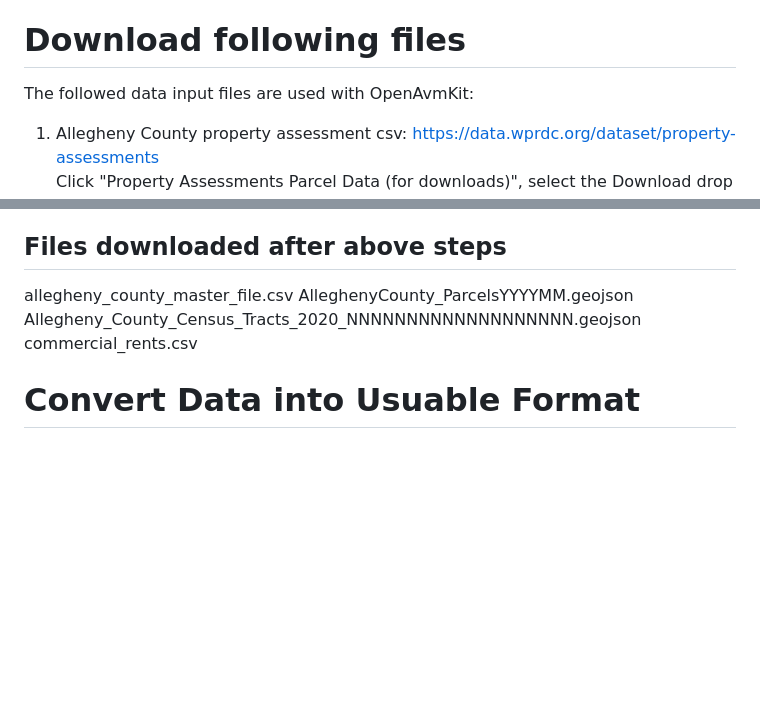
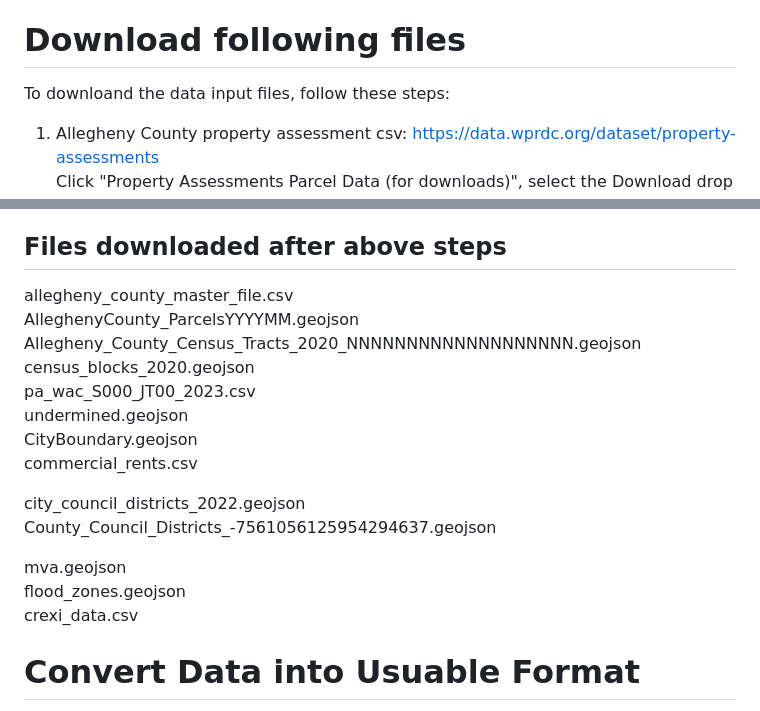
Before and after one commit to prohousingpgh/agc_assessments, a Markdown page: ReadMe.md, 2 parts joined by grey strips. GitHub-like rendering; blank space fills up the shorter version.

Commit message:
Revise download instructions and add new files
Updated instructions for downloading data input files and added additional files to the list.

```diff
--- a/ReadMe.md
+++ b/ReadMe.md
@@ -7,7 +7,7 @@ Instructions for downloading and installing OpenAvmKit are available at https://
 
 # Download following files
 
-The followed data input files are used with OpenAvmKit:<br>
+To downloand the data input files, follow these steps:<br>
 1. Allegheny County property assessment csv: https://data.wprdc.org/dataset/property-assessments<br>
 Click "Property Assessments Parcel Data (for downloads)", select the Download drop down arrow, select "csv" - rename to "allegheny_county_master_file.csv" <br>
 2. Allegheny County parcel GeoJSON: https://www.pasda.psu.edu/uci/DataSummary.aspx?dataset=1214<br>
@@ -41,10 +41,24 @@ python scripts/processCrexiData.py <br>
 Will save as "crexi_data.csv" <br>
 
 ## Files downloaded after above steps
-allegheny_county_master_file.csv
-AlleghenyCounty_ParcelsYYYYMM.geojson
-Allegheny_County_Census_Tracts_2020_NNNNNNNNNNNNNNNNNNN.geojson
-commercial_rents.csv
+allegheny_county_master_file.csv <br>
+AlleghenyCounty_ParcelsYYYYMM.geojson <br>
+Allegheny_County_Census_Tracts_2020_NNNNNNNNNNNNNNNNNNN.geojson <br>
+census_blocks_2020.geojson <br>
+pa_wac_S000_JT00_2023.csv <br>
+undermined.geojson <br>
+CityBoundary.geojson <br>
+commercial_rents.csv <br>
+
+city_council_districts_2022.geojson <br>
+County_Council_Districts_-7561056125954294637.geojson <br>
+
+mva.geojson <br>
+flood_zones.geojson <br>
+crexi_data.csv <br>
+
+
+
 
 # Convert Data into Usuable Format
 Run this script to convert these files into the format which OpenAvmKit uses:<br>
```
